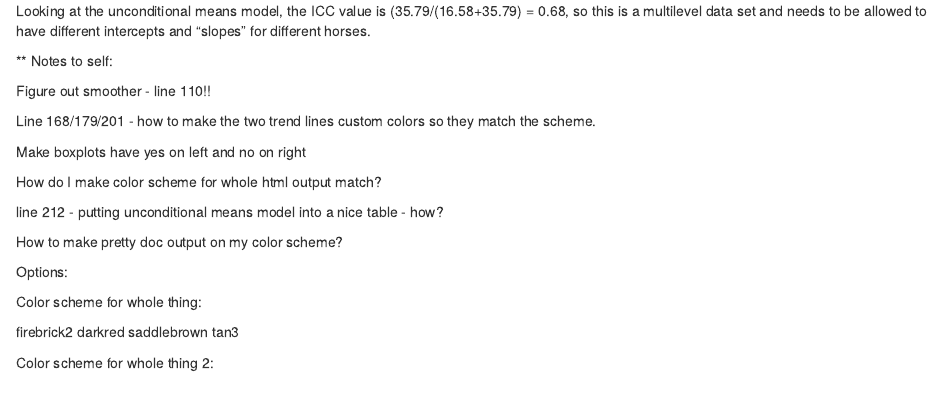
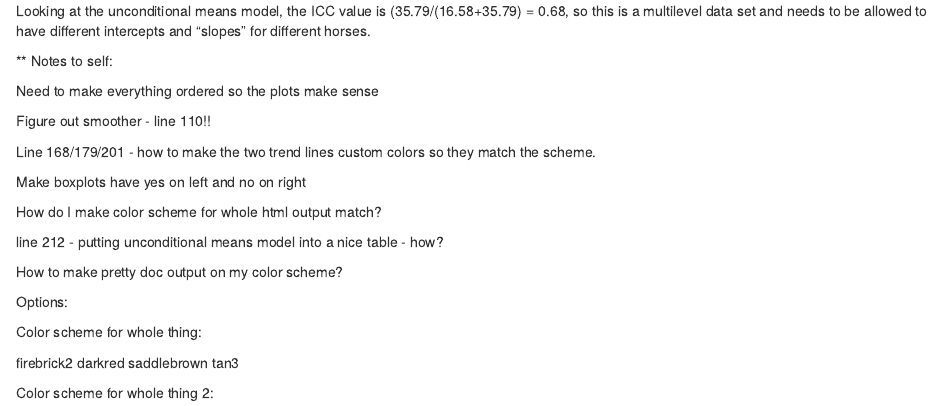
Before and after one commit to cdmugn/SYE_spring2022, an R Markdown document (Final_writeup.Rmd): the page in a window 1100 px wide, from 9660 px down. Rendered offline with R 4.5, knitr and Pandoc, with nearby package versions; drawn as R Markdown's standard HTML page in place of the format the file asks for.

Commit message:
Adding another note - that I need to order the means so that the plots are all more interpretable

```diff
--- a/Final_writeup.Rmd
+++ b/Final_writeup.Rmd
@@ -220,6 +220,8 @@ Looking at the unconditional means model, the ICC value is (35.79/(16.58+35.79)
 
 ** Notes to self:
 
+Need to make everything ordered so the plots make sense
+
 Figure out smoother - line 110!!
 
 Line 168/179/201 - how to make the two trend lines custom colors so they match the scheme.
```
